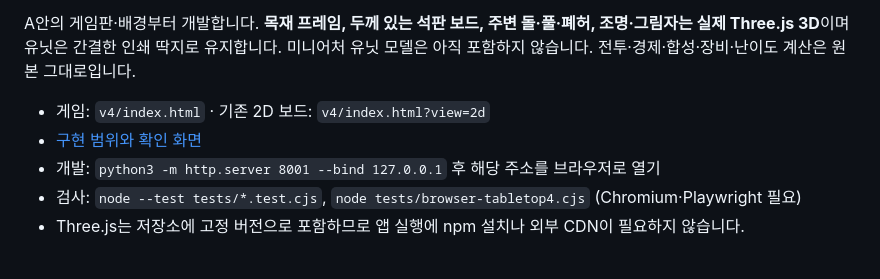
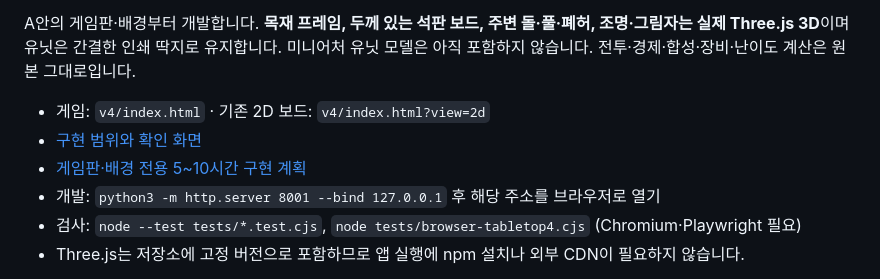
Before and after one commit to Molecova/jules_game, a Markdown page: README.md, the part around the change. GitHub-like rendering.

Commit message:
Plan 5 to 10 hours of board and background development

```diff
--- a/README.md
+++ b/README.md
@@ -8,6 +8,7 @@ A안의 게임판·배경부터 개발합니다. **목재 프레임, 두께 있
 
 - 게임: `v4/index.html` · 기존 2D 보드: `v4/index.html?view=2d`
 - [구현 범위와 확인 화면](docs/tabletop3d-2026-10-08.md)
+- [게임판·배경 전용 5~10시간 구현 계획](docs/tabletop-board-background-plan-2026-10-08.md)
 - 개발: `python3 -m http.server 8001 --bind 127.0.0.1` 후 해당 주소를 브라우저로 열기
 - 검사: `node --test tests/*.test.cjs`, `node tests/browser-tabletop4.cjs` (Chromium·Playwright 필요)
 - Three.js는 저장소에 고정 버전으로 포함하므로 앱 실행에 npm 설치나 외부 CDN이 필요하지 않습니다.
```
Also changed, not shown: docs/tabletop-board-background-plan-2026-10-08.md (added, +120 -0 lines).
